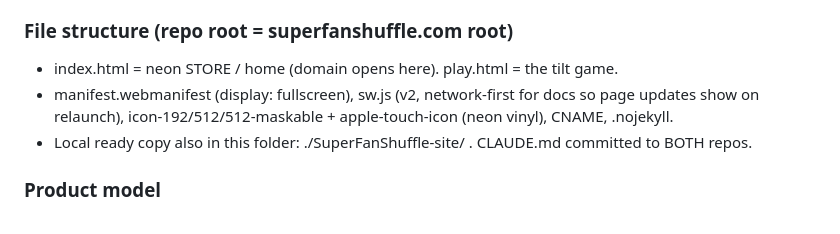
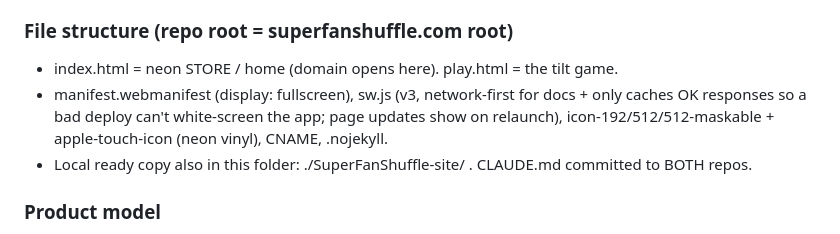
Before and after one commit to rsmith1545/crownyourchampion, a Markdown page: CLAUDE.md, the part around one of its changes. Rendered like a GitHub page.

```diff
--- a/CLAUDE.md
+++ b/CLAUDE.md
@@ -39,8 +39,8 @@ Re-run failed jobs (an empty commit re-triggers).
 
 ### File structure (repo root = superfanshuffle.com root)
 - index.html = neon STORE / home (domain opens here). play.html = the tilt game.
-- manifest.webmanifest (display: fullscreen), sw.js (v2, network-first for docs so page updates
-  show on relaunch), icon-192/512/512-maskable + apple-touch-icon (neon vinyl), CNAME, .nojekyll.
+- manifest.webmanifest (display: fullscreen), sw.js (v3, network-first for docs + only caches OK responses so a bad deploy can't
+  white-screen the app; page updates show on relaunch), icon-192/512/512-maskable + apple-touch-icon (neon vinyl), CNAME, .nojekyll.
 - Local ready copy also in this folder: ./SuperFanShuffle-site/ . CLAUDE.md committed to BOTH repos.
 
 ### Product model
```
Also changed, not shown: other parts of CLAUDE.md (+56 -6 lines).
